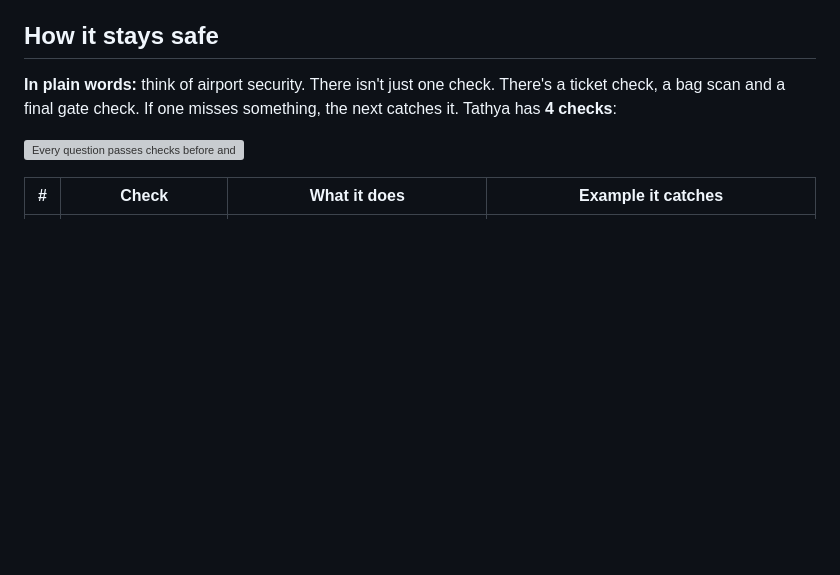
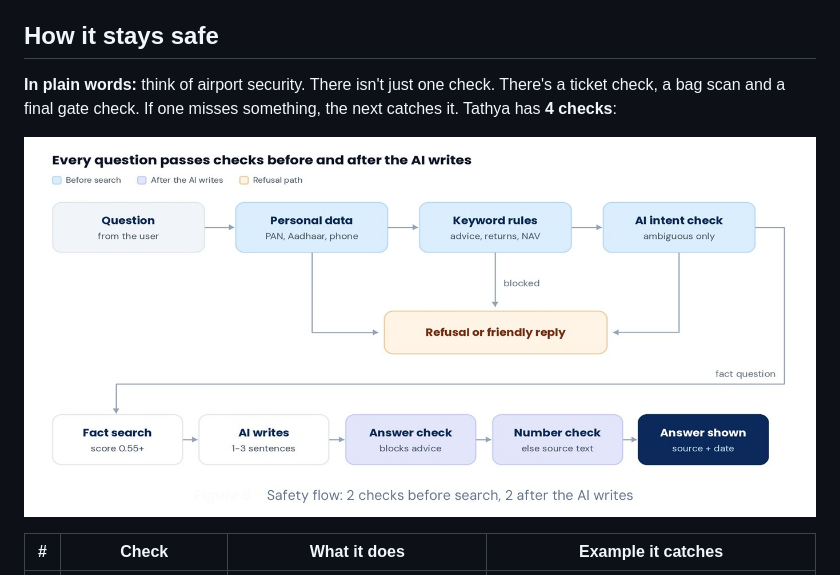
Before and after one commit to imharshal11/tathya-mf-faq-bot, a Markdown page: README.md, the part around the change. Rendered like a GitHub page; pictures changed too: Docx/screenshots/safety-flow.jpeg (added); blank space fills up the shorter version; grey boxes are pictures that could not be loaded.

```diff
--- a/README.md
+++ b/README.md
@@ -89,7 +89,7 @@ This approach is called **RAG** (retrieval-augmented generation): *look it up fi
 
 **In plain words:** think of airport security. There isn't just one check. There's a ticket check, a bag scan and a final gate check. If one misses something, the next catches it. Tathya has **4 checks**:
 
-![Every question passes checks before and after the AI writes](Docx/screenshots/safety-flow.png)
+![Every question passes checks before and after the AI writes](Docx/screenshots/safety-flow.jpeg)
 
 | # | Check | What it does | Example it catches |
 | --- | --- | --- | --- |
```
